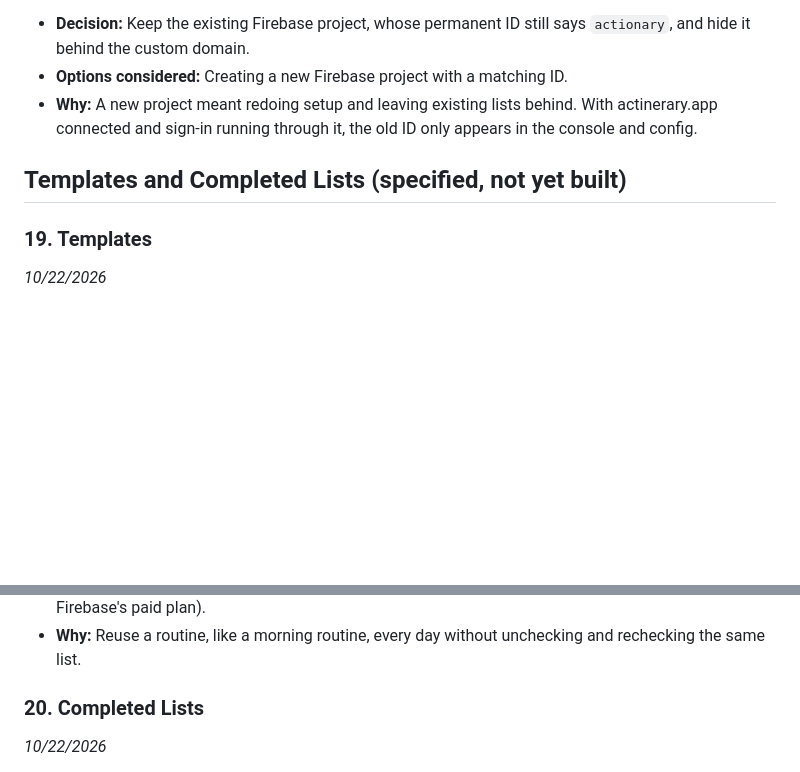
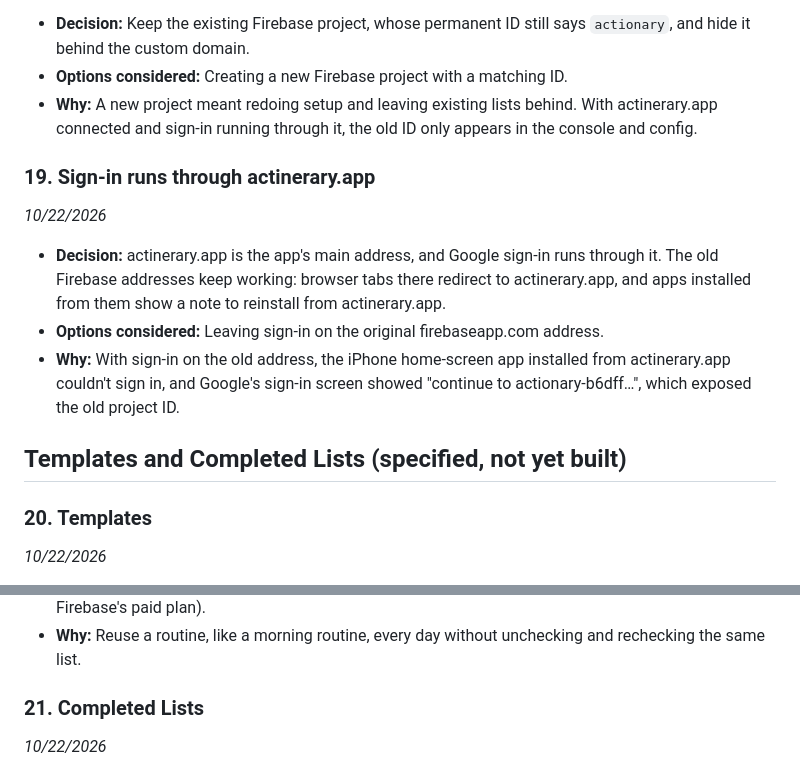
Before and after one commit to Vehementrr/actinerary, a Markdown page: DECISIONS.md, 2 parts joined by grey strips. GitHub-like rendering; blank space fills up the shorter version.

Commit message:
Add CLAUDE.md, CASE-STUDY-NOTES.MD, and decision 19 to DECISIONS.md

```diff
--- a/DECISIONS.md
+++ b/DECISIONS.md
@@ -140,9 +140,16 @@ A running log of product and technical decisions for Actinerary: what was decide
 - **Options considered:** Creating a new Firebase project with a matching ID.
 - **Why:** A new project meant redoing setup and leaving existing lists behind. With actinerary.app connected and sign-in running through it, the old ID only appears in the console and config.
 
+### 19. Sign-in runs through actinerary.app
+*10/22/2026*
+
+- **Decision:** actinerary.app is the app's main address, and Google sign-in runs through it. The old Firebase addresses keep working: browser tabs there redirect to actinerary.app, and apps installed from them show a note to reinstall from actinerary.app.
+- **Options considered:** Leaving sign-in on the original firebaseapp.com address.
+- **Why:** With sign-in on the old address, the iPhone home-screen app installed from actinerary.app couldn't sign in, and Google's sign-in screen showed "continue to actionary-b6dff…", which exposed the old project ID.
+
 ## Templates and Completed Lists (specified, not yet built)
 
-### 19. Templates
+### 20. Templates
 *10/22/2026*
 
 - **Decision:**
@@ -153,7 +160,7 @@ A running log of product and technical decisions for Actinerary: what was decide
 - **Not included for now:** Two same-day lists from one template. Automatically created daily lists (needs Firebase's paid plan).
 - **Why:** Reuse a routine, like a morning routine, every day without unchecking and rechecking the same list.
 
-### 20. Completed Lists
+### 21. Completed Lists
 *10/22/2026*
 
 - **Decision:**
```
Also changed, not shown: CASE-STUDY-NOTES.md (added, +16 -0 lines), CLAUDE.md (added, +82 -0 lines).
